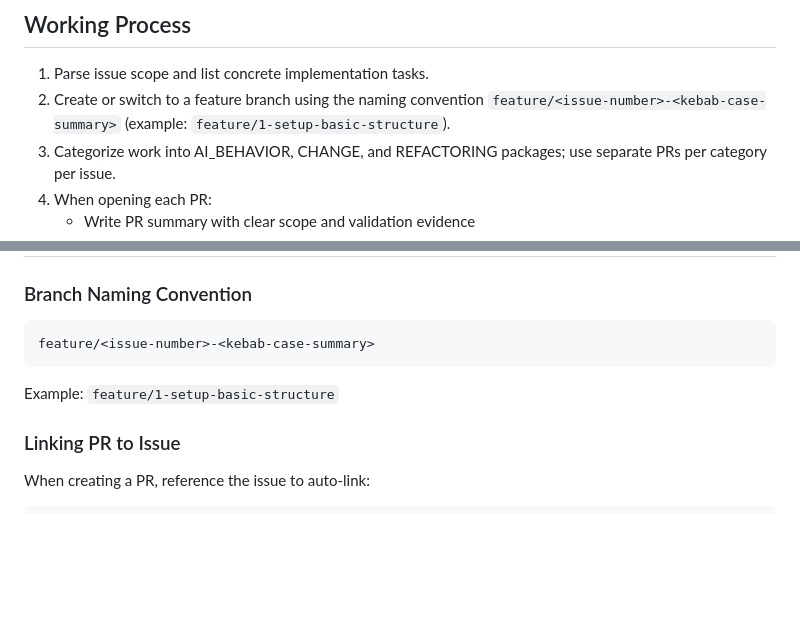
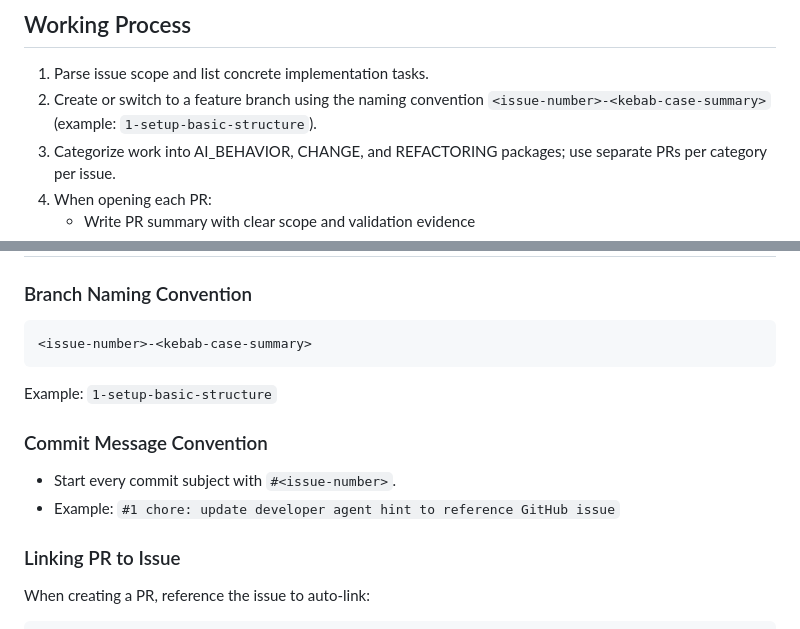
Before and after one commit to gersseba/guard_game, a Markdown page: .github/agents/developer.agent.md, 2 parts joined by grey strips. GitHub-like rendering; blank space fills up the shorter version.

Commit message:
#1 update branch and commit conventions in developer agent

````diff
--- a/.github/agents/developer.agent.md
+++ b/.github/agents/developer.agent.md
@@ -52,7 +52,7 @@ Categorize each work package into exactly one type:
 
 ## Working Process
 1. Parse issue scope and list concrete implementation tasks.
-2. Create or switch to a feature branch using the naming convention `feature/<issue-number>-<kebab-case-summary>` (example: `feature/1-setup-basic-structure`).
+2. Create or switch to a feature branch using the naming convention `<issue-number>-<kebab-case-summary>` (example: `1-setup-basic-structure`).
 3. Categorize work into AI_BEHAVIOR, CHANGE, and REFACTORING packages; use separate PRs per category per issue.
 4. When opening each PR:
    - Write PR summary with clear scope and validation evidence
@@ -67,9 +67,13 @@ Categorize each work package into exactly one type:
 
 ### Branch Naming Convention
 ```
-feature/<issue-number>-<kebab-case-summary>
+<issue-number>-<kebab-case-summary>
 ```
-Example: `feature/1-setup-basic-structure`
+Example: `1-setup-basic-structure`
+
+### Commit Message Convention
+- Start every commit subject with `#<issue-number>`.
+- Example: `#1 chore: update developer agent hint to reference GitHub issue`
 
 ### Linking PR to Issue
 When creating a PR, reference the issue to auto-link:
````
